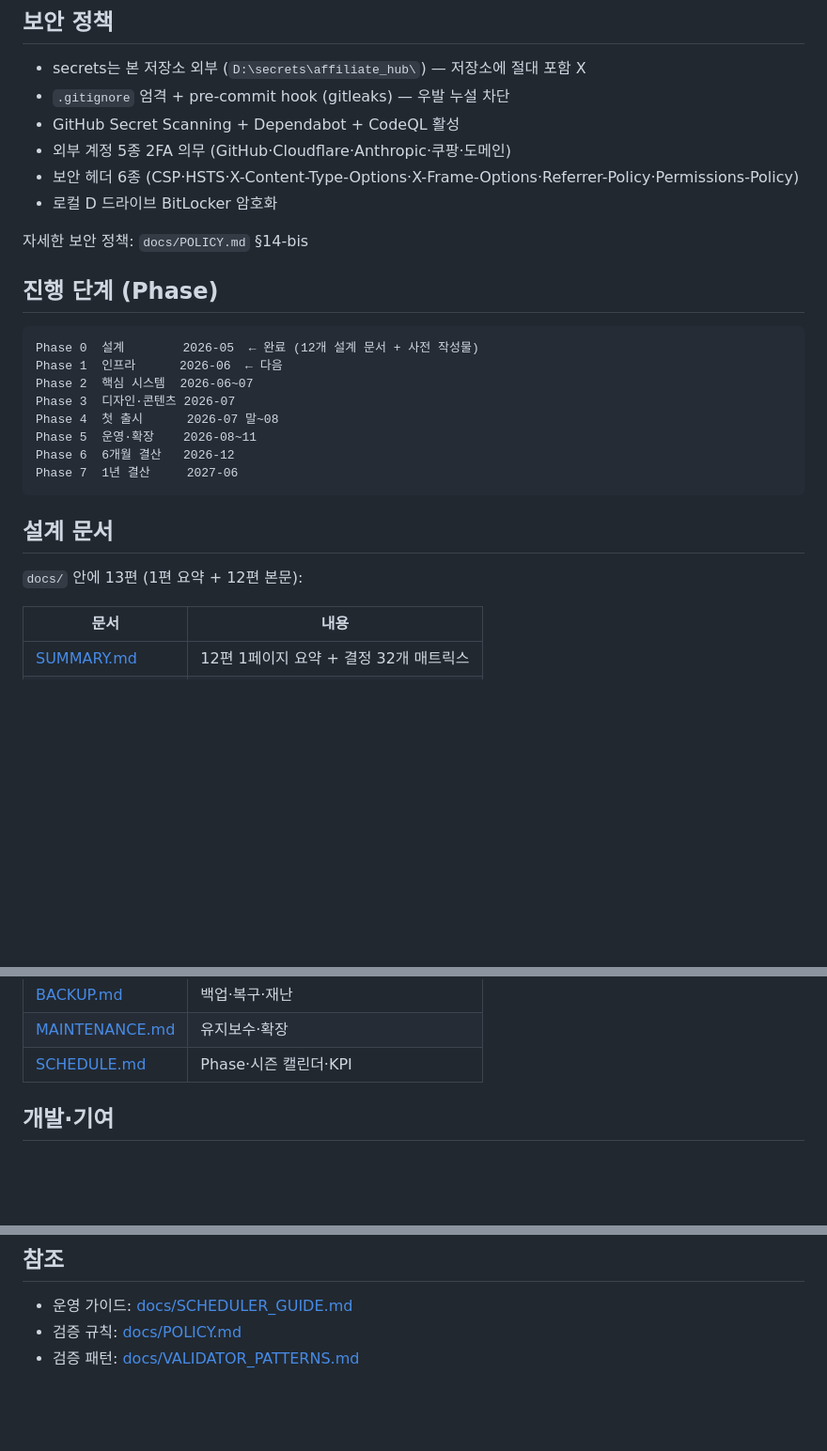
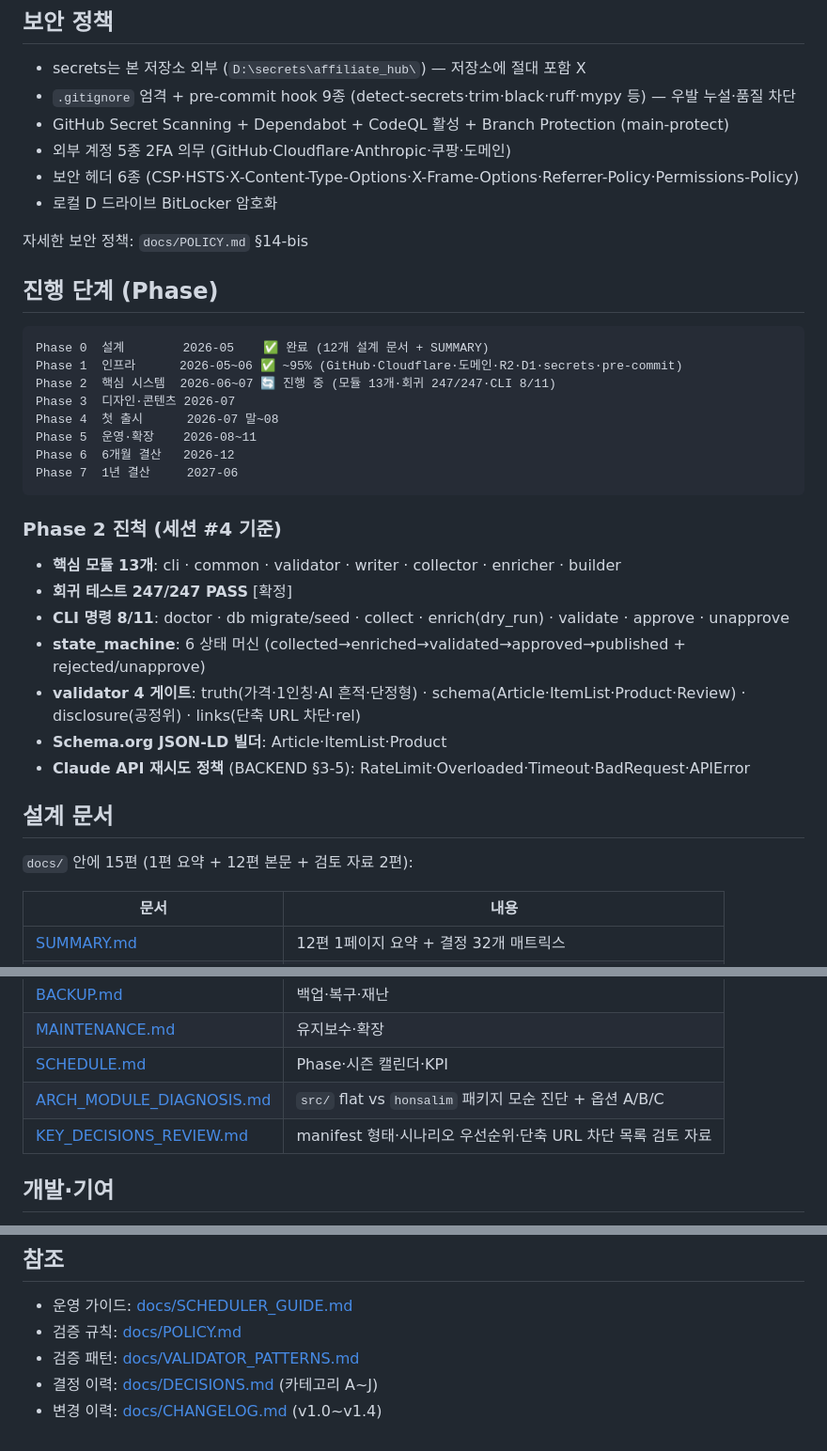
Before and after one commit to hangyundock/honsalim, a Markdown page: README.md, 3 parts joined by grey strips. Shown at 94% size. GitHub-like rendering; blank space fills up the shorter version.

Commit message:
[2026-05-28 #4] docs — README.md Phase 진척 + 사실 정정
- Phase 진척 표 갱신:
  * Phase 0 완료 + Phase 1 ~95% + Phase 2 진행 중 (회귀 247/247, CLI 8/11)
  * Phase 2 진척 섹션 신설 — 핵심 모듈 13개·게이트 4·JSON-LD 빌더·재시도 정책
- 사실 정정:
  * pre-commit hook gitleaks → detect-secrets 9종 (V3 백신 차단으로 세션 #2 전환)
  * Branch Protection main-protect 활성 추가
- 설계 문서: 13편 → 15편 (검토 자료 2편 추가)
  * ARCH_MODULE_DIAGNOSIS.md
  * KEY_DECISIONS_REVIEW.md
- 참조 섹션: DECISIONS·CHANGELOG 링크 추가

push origin main 시 외부 첫 인상 자료.

Co-Authored-By: Claude Opus 4.7 (1M context) <noreply@anthropic.com>

````diff
--- a/README.md
+++ b/README.md
@@ -34,8 +34,8 @@
 ## 보안 정책
 
 - secrets는 본 저장소 외부 (`D:\secrets\affiliate_hub\`) — 저장소에 절대 포함 X
-- `.gitignore` 엄격 + pre-commit hook (gitleaks) — 우발 누설 차단
-- GitHub Secret Scanning + Dependabot + CodeQL 활성
+- `.gitignore` 엄격 + pre-commit hook 9종 (detect-secrets·trim·black·ruff·mypy 등) — 우발 누설·품질 차단
+- GitHub Secret Scanning + Dependabot + CodeQL 활성 + Branch Protection (main-protect)
 - 외부 계정 5종 2FA 의무 (GitHub·Cloudflare·Anthropic·쿠팡·도메인)
 - 보안 헤더 6종 (CSP·HSTS·X-Content-Type-Options·X-Frame-Options·Referrer-Policy·Permissions-Policy)
 - 로컬 D 드라이브 BitLocker 암호화
@@ -45,9 +45,9 @@
 ## 진행 단계 (Phase)
 
 ```
-Phase 0  설계        2026-05  ← 완료 (12개 설계 문서 + 사전 작성물)
-Phase 1  인프라      2026-06  ← 다음
-Phase 2  핵심 시스템  2026-06~07
+Phase 0  설계        2026-05    ✅ 완료 (12개 설계 문서 + SUMMARY)
+Phase 1  인프라      2026-05~06 ✅ ~95% (GitHub·Cloudflare·도메인·R2·D1·secrets·pre-commit)
+Phase 2  핵심 시스템  2026-06~07 🔄 진행 중 (모듈 13개·회귀 247/247·CLI 8/11)
 Phase 3  디자인·콘텐츠 2026-07
 Phase 4  첫 출시      2026-07 말~08
 Phase 5  운영·확장    2026-08~11
@@ -55,9 +55,19 @@ Phase 6  6개월 결산   2026-12
 Phase 7  1년 결산     2027-06
 ```
 
+### Phase 2 진척 (세션 #4 기준)
+
+- **핵심 모듈 13개**: cli · common · validator · writer · collector · enricher · builder
+- **회귀 테스트 247/247 PASS** [확정]
+- **CLI 명령 8/11**: doctor · db migrate/seed · collect · enrich(dry_run) · validate · approve · unapprove
+- **state_machine**: 6 상태 머신 (collected→enriched→validated→approved→published + rejected/unapprove)
+- **validator 4 게이트**: truth(가격·1인칭·AI 흔적·단정형) · schema(Article·ItemList·Product·Review) · disclosure(공정위) · links(단축 URL 차단·rel)
+- **Schema.org JSON-LD 빌더**: Article·ItemList·Product
+- **Claude API 재시도 정책** (BACKEND §3-5): RateLimit·Overloaded·Timeout·BadRequest·APIError
+
 ## 설계 문서
 
-`docs/` 안에 13편 (1편 요약 + 12편 본문):
+`docs/` 안에 15편 (1편 요약 + 12편 본문 + 검토 자료 2편):
 
 | 문서 | 내용 |
 |------|------|
@@ -74,6 +84,8 @@ Phase 7  1년 결산     2027-06
 | [BACKUP.md](docs/BACKUP.md) | 백업·복구·재난 |
 | [MAINTENANCE.md](docs/MAINTENANCE.md) | 유지보수·확장 |
 | [SCHEDULE.md](docs/SCHEDULE.md) | Phase·시즌 캘린더·KPI |
+| [ARCH_MODULE_DIAGNOSIS.md](docs/ARCH_MODULE_DIAGNOSIS.md) | `src/` flat vs `honsalim` 패키지 모순 진단 + 옵션 A/B/C |
+| [KEY_DECISIONS_REVIEW.md](docs/KEY_DECISIONS_REVIEW.md) | manifest 형태·시나리오 우선순위·단축 URL 차단 목록 검토 자료 |
 
 ## 개발·기여
 
@@ -91,3 +103,5 @@ Phase 7  1년 결산     2027-06
 - 운영 가이드: [docs/SCHEDULER_GUIDE.md](docs/SCHEDULER_GUIDE.md)
 - 검증 규칙: [docs/POLICY.md](docs/POLICY.md)
 - 검증 패턴: [docs/VALIDATOR_PATTERNS.md](docs/VALIDATOR_PATTERNS.md)
+- 결정 이력: [docs/DECISIONS.md](docs/DECISIONS.md) (카테고리 A~J)
+- 변경 이력: [docs/CHANGELOG.md](docs/CHANGELOG.md) (v1.0~v1.4)
````
